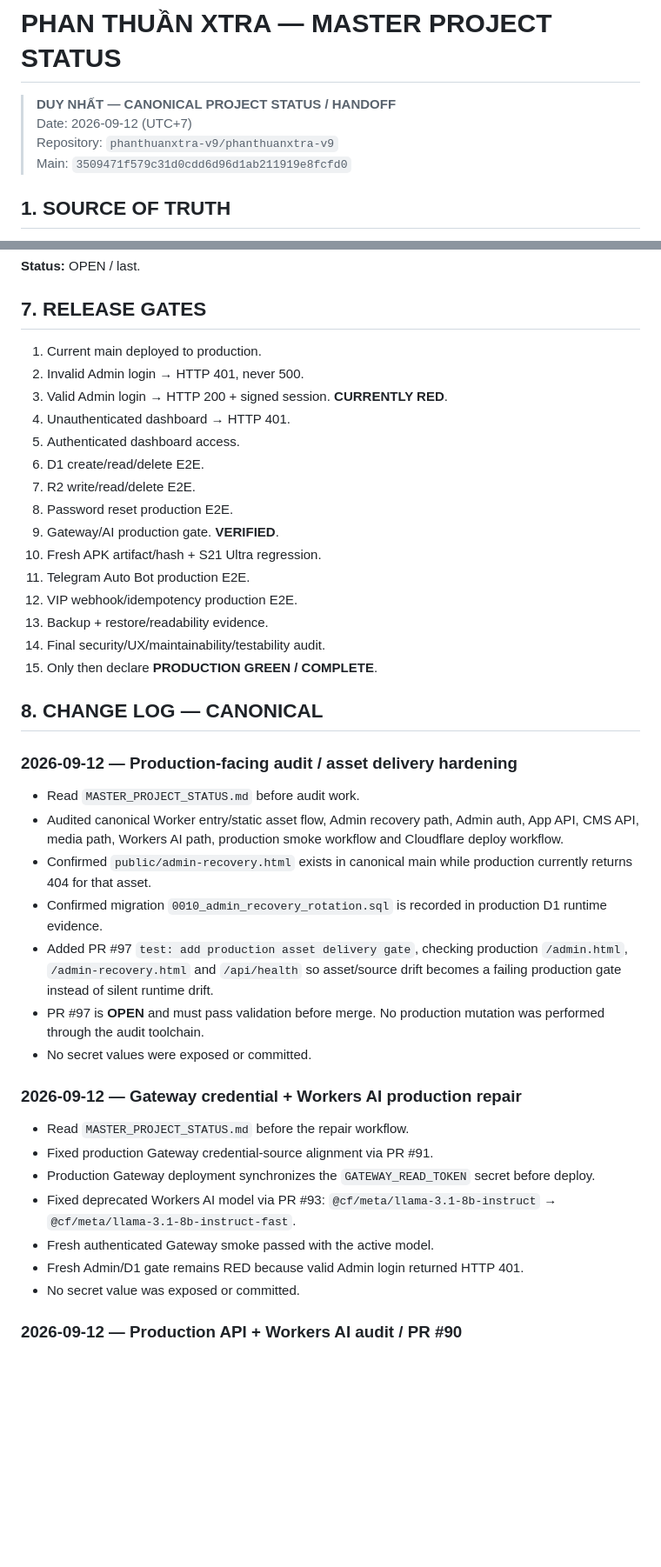
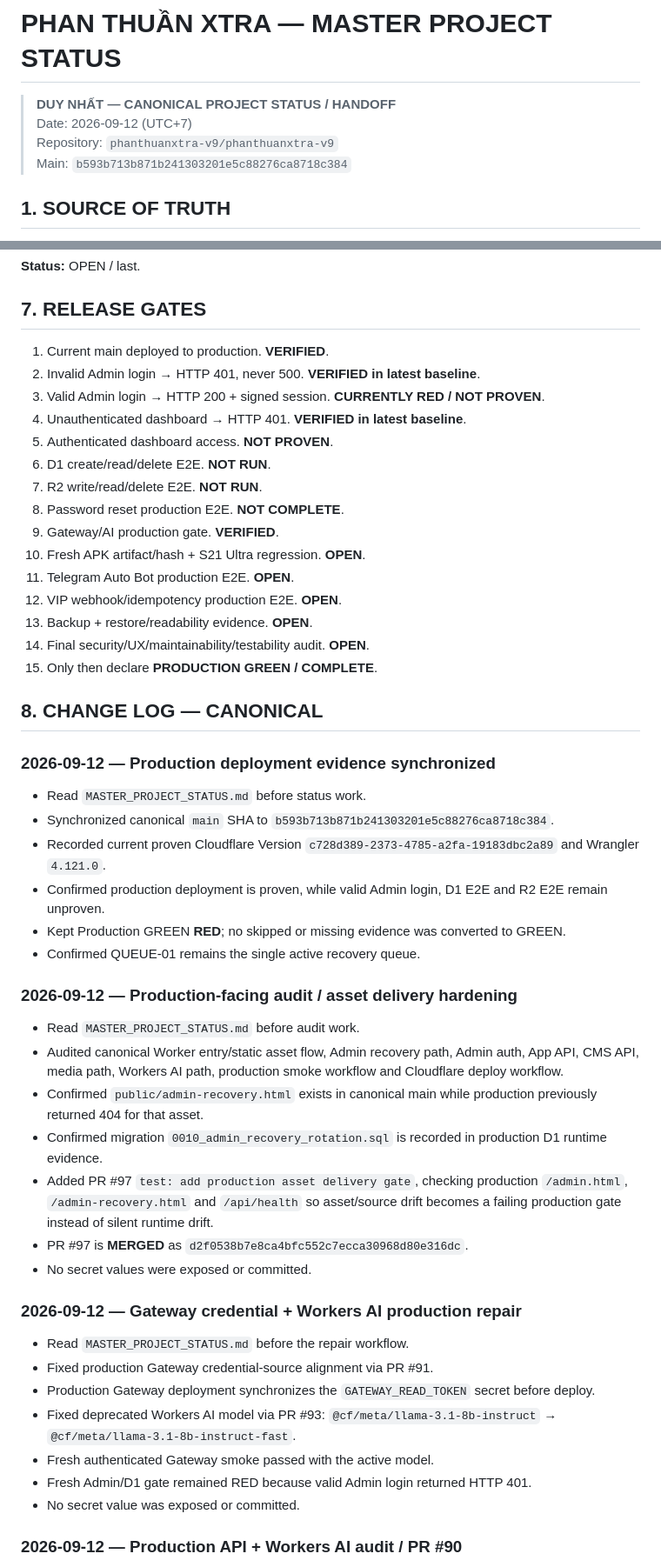
Before and after one commit to phanthuanxtra-v9/phanthuanxtra-v9, a Markdown page: MASTER_PROJECT_STATUS.md, 2 parts joined by grey strips. Shown at 87% size. Drawn GitHub-style; blank space fills up the shorter version.

Commit message:
docs: synchronize master status with production evidence

```diff
--- a/MASTER_PROJECT_STATUS.md
+++ b/MASTER_PROJECT_STATUS.md
@@ -3,7 +3,7 @@
 > **DUY NHẤT — CANONICAL PROJECT STATUS / HANDOFF**
 > Date: 2026-09-12 (UTC+7)
 > Repository: `phanthuanxtra-v9/phanthuanxtra-v9`
-> Main: `3509471f579c31d0cdd6d96d1ab211919e8fcfd0`
+> Main: `b593b713b871b241303201e5c88276ca8718c384`
 
 ## 1. SOURCE OF TRUTH
 Current `main` source, CI/CD evidence, production/runtime evidence and this file are authoritative. Do not create competing checkpoint/status Markdown files.
@@ -89,30 +95,38 @@ Production remains **RED**. Gateway/AI is runtime-verified, but valid Admin logi
 **Status:** OPEN / last.
 
 ## 7. RELEASE GATES
-1. Current main deployed to production.
-2. Invalid Admin login → HTTP 401, never 500.
-3. Valid Admin login → HTTP 200 + signed session. **CURRENTLY RED**.
-4. Unauthenticated dashboard → HTTP 401.
-5. Authenticated dashboard access.
-6. D1 create/read/delete E2E.
-7. R2 write/read/delete E2E.
-8. Password reset production E2E.
+1. Current main deployed to production. **VERIFIED**.
+2. Invalid Admin login → HTTP 401, never 500. **VERIFIED in latest baseline**.
+3. Valid Admin login → HTTP 200 + signed session. **CURRENTLY RED / NOT PROVEN**.
+4. Unauthenticated dashboard → HTTP 401. **VERIFIED in latest baseline**.
+5. Authenticated dashboard access. **NOT PROVEN**.
+6. D1 create/read/delete E2E. **NOT RUN**.
+7. R2 write/read/delete E2E. **NOT RUN**.
+8. Password reset production E2E. **NOT COMPLETE**.
 9. Gateway/AI production gate. **VERIFIED**.
-10. Fresh APK artifact/hash + S21 Ultra regression.
-11. Telegram Auto Bot production E2E.
-12. VIP webhook/idempotency production E2E.
-13. Backup + restore/readability evidence.
-14. Final security/UX/maintainability/testability audit.
+10. Fresh APK artifact/hash + S21 Ultra regression. **OPEN**.
+11. Telegram Auto Bot production E2E. **OPEN**.
+12. VIP webhook/idempotency production E2E. **OPEN**.
+13. Backup + restore/readability evidence. **OPEN**.
+14. Final security/UX/maintainability/testability audit. **OPEN**.
 15. Only then declare **PRODUCTION GREEN / COMPLETE**.
 
 ## 8. CHANGE LOG — CANONICAL
+### 2026-09-12 — Production deployment evidence synchronized
+- Read `MASTER_PROJECT_STATUS.md` before status work.
+- Synchronized canonical `main` SHA to `b593b713b871b241303201e5c88276ca8718c384`.
+- Recorded current proven Cloudflare Version `c728d389-2373-4785-a2fa-19183dbc2a89` and Wrangler `4.121.0`.
+- Confirmed production deployment is proven, while valid Admin login, D1 E2E and R2 E2E remain unproven.
+- Kept Production GREEN **RED**; no skipped or missing evidence was converted to GREEN.
+- Confirmed QUEUE-01 remains the single active recovery queue.
+
 ### 2026-09-12 — Production-facing audit / asset delivery hardening
 - Read `MASTER_PROJECT_STATUS.md` before audit work.
 - Audited canonical Worker entry/static asset flow, Admin recovery path, Admin auth, App API, CMS API, media path, Workers AI path, production smoke workflow and Cloudflare deploy workflow.
-- Confirmed `public/admin-recovery.html` exists in canonical main while production currently returns 404 for that asset.
+- Confirmed `public/admin-recovery.html` exists in canonical main while production previously returned 404 for that asset.
 - Confirmed migration `0010_admin_recovery_rotation.sql` is recorded in production D1 runtime evidence.
 - Added PR #97 `test: add production asset delivery gate`, checking production `/admin.html`, `/admin-recovery.html` and `/api/health` so asset/source drift becomes a failing production gate instead of silent runtime drift.
-- PR #97 is **OPEN** and must pass validation before merge. No production mutation was performed through the audit toolchain.
+- PR #97 is **MERGED** as `d2f0538b7e8ca4bfc552c7ecca30968d80e316dc`.
 - No secret values were exposed or committed.
 
 ### 2026-09-12 — Gateway credential + Workers AI production repair
@@ -121,7 +135,7 @@ Production remains **RED**. Gateway/AI is runtime-verified, but valid Admin logi
 - Production Gateway deployment synchronizes the `GATEWAY_READ_TOKEN` secret before deploy.
 - Fixed deprecated Workers AI model via PR #93: `@cf/meta/llama-3.1-8b-instruct` → `@cf/meta/llama-3.1-8b-instruct-fast`.
 - Fresh authenticated Gateway smoke passed with the active model.
-- Fresh Admin/D1 gate remains RED because valid Admin login returned HTTP 401.
+- Fresh Admin/D1 gate remained RED because valid Admin login returned HTTP 401.
 - No secret value was exposed or committed.
 
 ### 2026-09-12 — Production API + Workers AI audit / PR #90
```
Also changed, not shown: other parts of MASTER_PROJECT_STATUS.md (+20 -14 lines).
